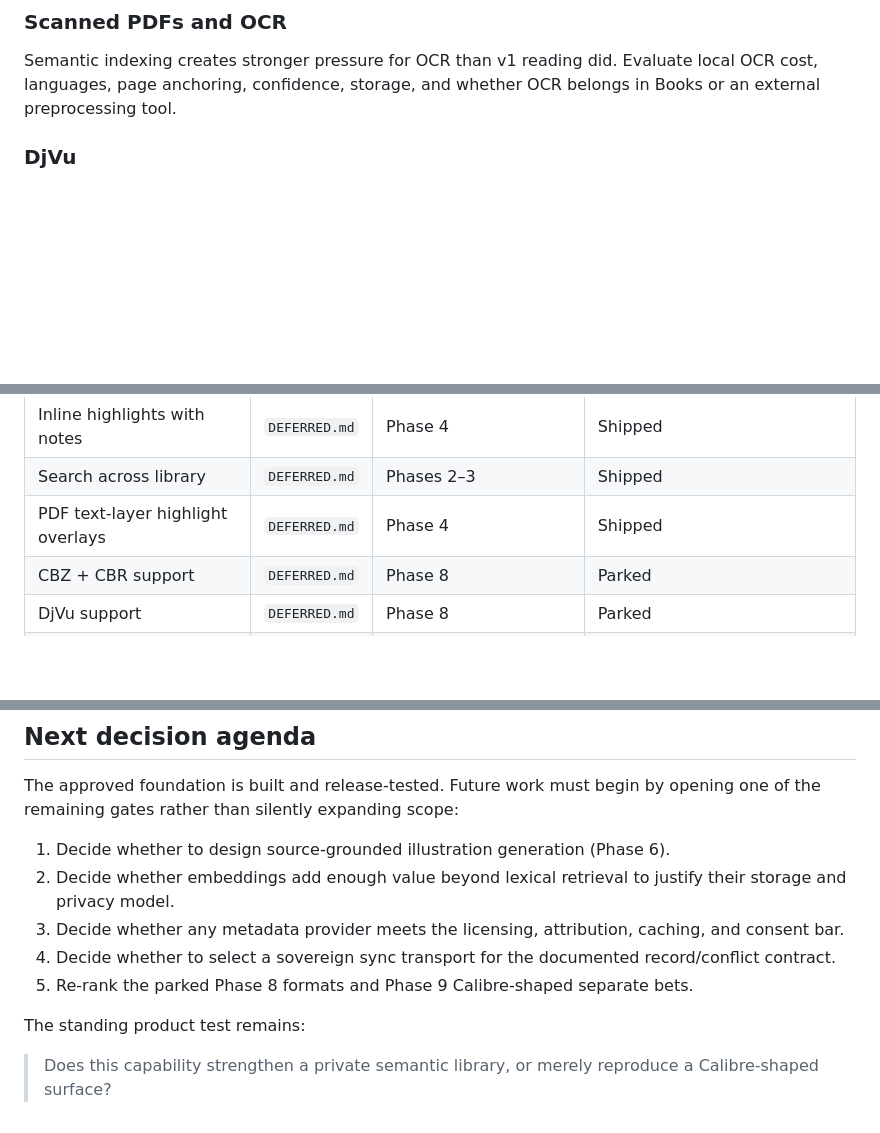
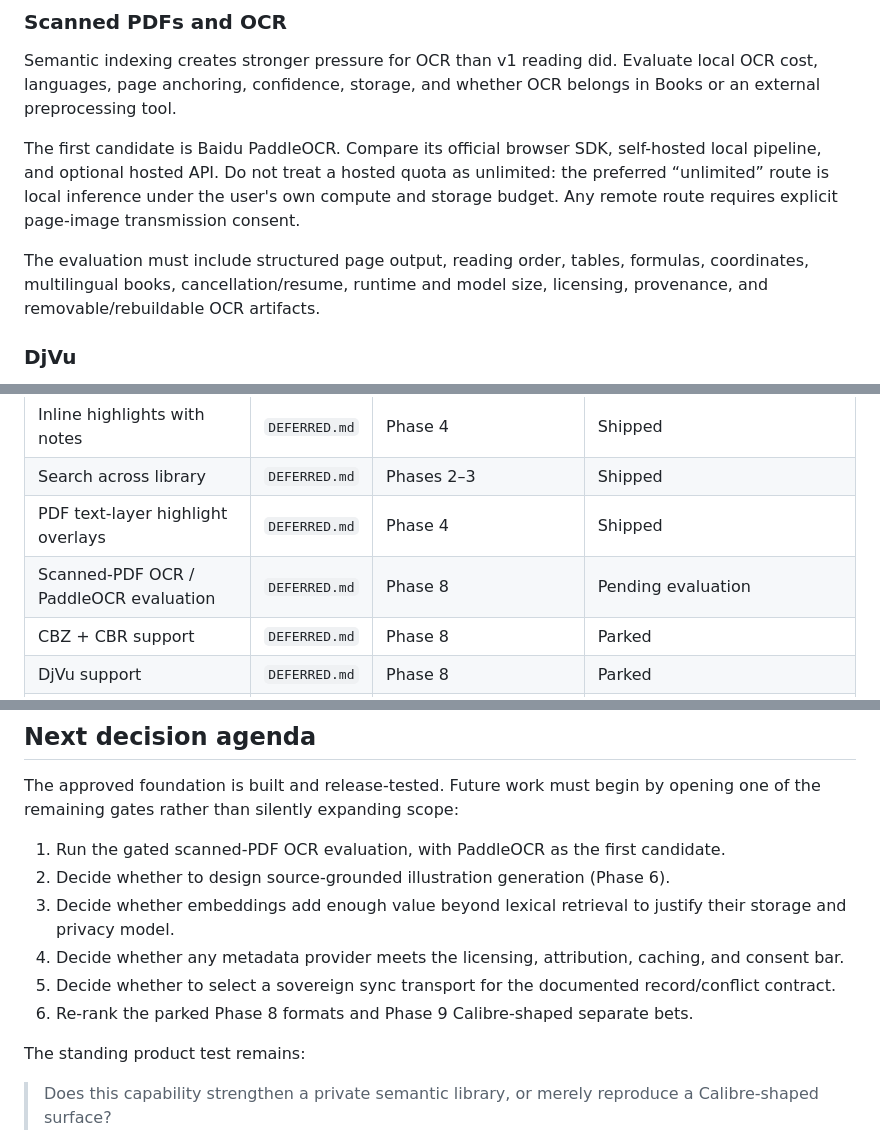
Before and after one commit to NakliTechie/Books, a Markdown page: SEMANTIC-LIBRARY-WORKPLAN.md, 3 parts joined by grey strips. Rendered like a GitHub page; blank space fills up the shorter version.

```diff
--- a/SEMANTIC-LIBRARY-WORKPLAN.md
+++ b/SEMANTIC-LIBRARY-WORKPLAN.md
@@ -516,6 +516,16 @@ Semantic indexing creates stronger pressure for OCR than v1 reading did.
 Evaluate local OCR cost, languages, page anchoring, confidence, storage, and
 whether OCR belongs in Books or an external preprocessing tool.
 
+The first candidate is Baidu PaddleOCR. Compare its official browser SDK,
+self-hosted local pipeline, and optional hosted API. Do not treat a hosted
+quota as unlimited: the preferred “unlimited” route is local inference under
+the user's own compute and storage budget. Any remote route requires explicit
+page-image transmission consent.
+
+The evaluation must include structured page output, reading order, tables,
+formulas, coordinates, multilingual books, cancellation/resume, runtime and
+model size, licensing, provenance, and removable/rebuildable OCR artifacts.
+
 ### DjVu
 
 Remain parked until meaningful demand or a materially lighter browser library.
@@ -639,6 +649,7 @@ Each accepted large bet receives a separate spec, threat model, and work plan.
 | Inline highlights with notes | `DEFERRED.md` | Phase 4 | Shipped |
 | Search across library | `DEFERRED.md` | Phases 2–3 | Shipped |
 | PDF text-layer highlight overlays | `DEFERRED.md` | Phase 4 | Shipped |
+| Scanned-PDF OCR / PaddleOCR evaluation | `DEFERRED.md` | Phase 8 | Pending evaluation |
 | CBZ + CBR support | `DEFERRED.md` | Phase 8 | Parked |
 | DjVu support | `DEFERRED.md` | Phase 8 | Parked |
 | Legacy AZW support | `DEFERRED.md` | Phase 8 | Rejected for core |
@@ -671,14 +682,16 @@ Each accepted large bet receives a separate spec, threat model, and work plan.
 The approved foundation is built and release-tested. Future work must begin by
 opening one of the remaining gates rather than silently expanding scope:
 
-1. Decide whether to design source-grounded illustration generation (Phase 6).
-2. Decide whether embeddings add enough value beyond lexical retrieval to
+1. Run the gated scanned-PDF OCR evaluation, with PaddleOCR as the first
+   candidate.
+2. Decide whether to design source-grounded illustration generation (Phase 6).
+3. Decide whether embeddings add enough value beyond lexical retrieval to
    justify their storage and privacy model.
-3. Decide whether any metadata provider meets the licensing, attribution,
+4. Decide whether any metadata provider meets the licensing, attribution,
    caching, and consent bar.
-4. Decide whether to select a sovereign sync transport for the documented
+5. Decide whether to select a sovereign sync transport for the documented
    record/conflict contract.
-5. Re-rank the parked Phase 8 formats and Phase 9 Calibre-shaped separate bets.
+6. Re-rank the parked Phase 8 formats and Phase 9 Calibre-shaped separate bets.
 
 The standing product test remains:
 
```
Also changed, not shown: DEFERRED.md (+59 -0 lines).
